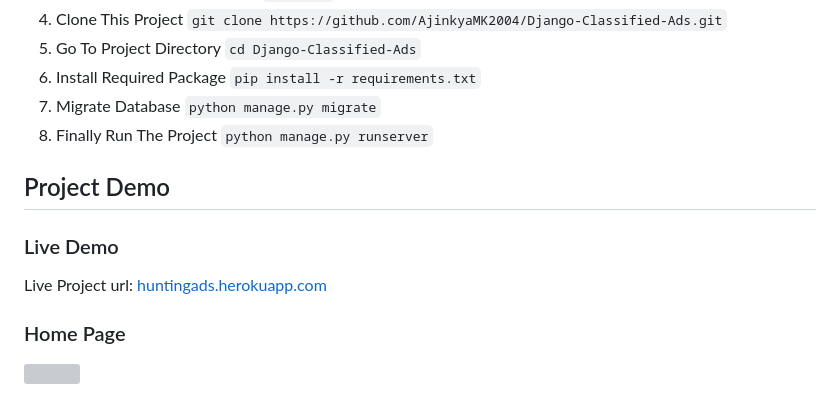
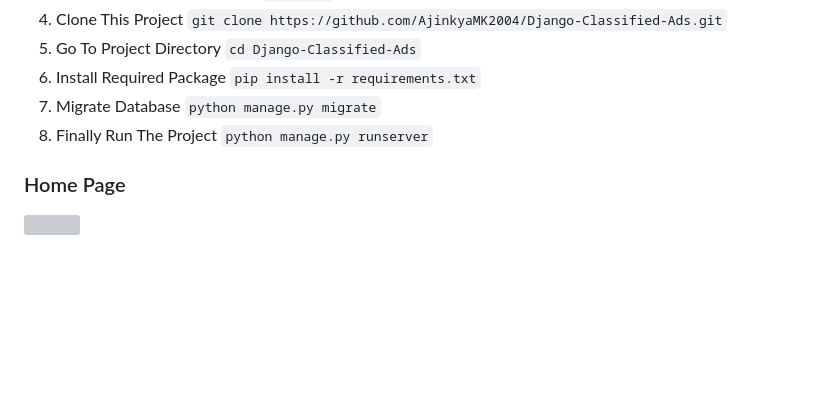
Before and after one commit to AjinkyaMK2004/CampusPe_MAIN, a Markdown page: README.md, the part around the change. GitHub-like rendering; blank space fills up the shorter version; grey boxes are pictures that could not be loaded.

```diff
--- a/README.md
+++ b/README.md
@@ -51,11 +51,6 @@ A few of the things you can do with Classified Ads:
 7. Migrate Database `python manage.py migrate`
 8. Finally Run The Project `python manage.py runserver`
 
-## Project Demo
-
-### Live Demo
-
-Live Project url: [huntingads.herokuapp.com](http://huntingads.herokuapp.com/)
 
 ### Home Page
 
```
